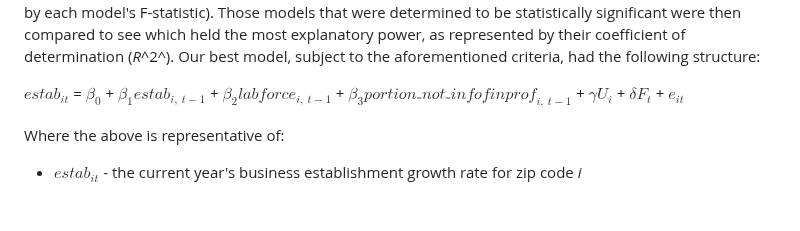
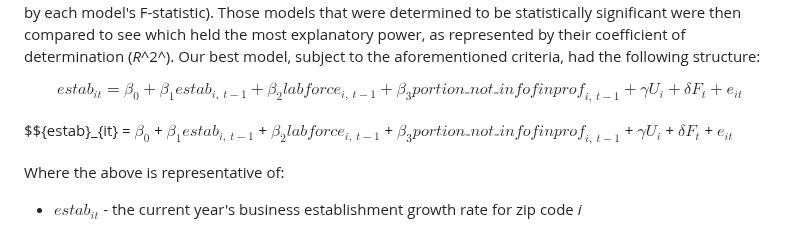
Before and after one commit to aclink88/miamiEconRecovery, a Markdown page: README.md, the part around the change. Rendered like a GitHub page; blank space fills up the shorter version.

```diff
--- a/README.md
+++ b/README.md
@@ -481,7 +481,9 @@ explanatory power, as represented by their coefficient of determination
 (*R*^2^). Our best model, subject to the aforementioned criteria, had
 the following structure:
 
-${estab}_{it}$ = $\beta_{0}$ + $\beta_{1}{estab}_{i,\ t - 1}$ + $\beta_{2}{labforce}_{i,\ t - 1}$ + $\beta_{3}{portion₋not₋infofinprof}_{i,\ t - 1}$ + $\gamma U_{i}$ + $\delta F_{t}$ + $e_{it}$
+$${estab}_{it} = \beta_{0} + \beta_{1}{estab}_{i,\ t - 1} + \beta_{2}{labforce}_{i,\ t - 1} + \beta_{3}{portion₋not₋infofinprof}_{i,\ t - 1} + \gamma U_{i} + \delta F_{t} + e_{it}$$
+
+$${estab}_{it} = $\beta_{0}$ + $\beta_{1}{estab}_{i,\ t - 1}$ + $\beta_{2}{labforce}_{i,\ t - 1}$ + $\beta_{3}{portion₋not₋infofinprof}_{i,\ t - 1}$ + $\gamma U_{i}$ + $\delta F_{t}$ + $e_{it}$
 
 Where the above is representative of:
 
```
